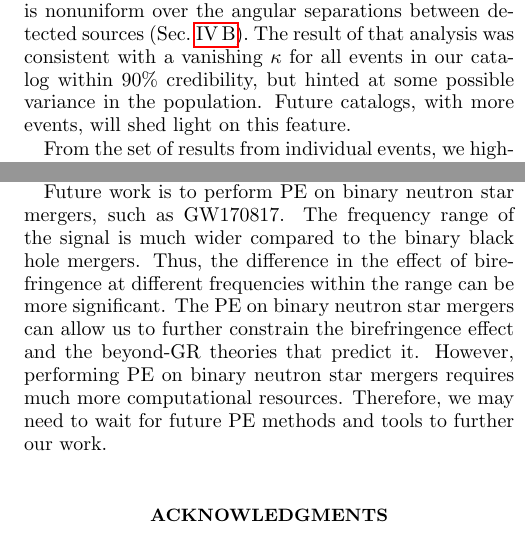
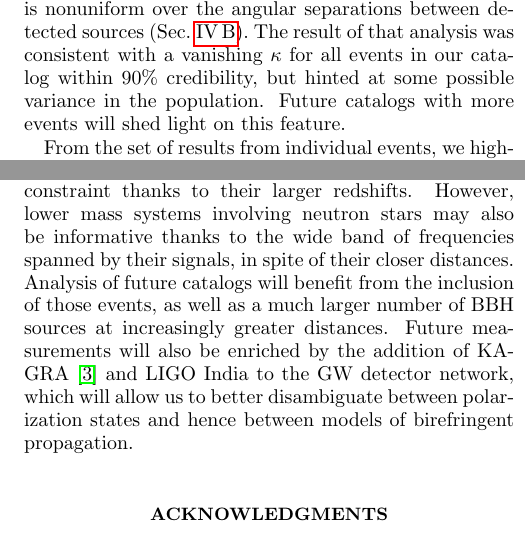
Before and after one commit to thomasckng/Constraining-Birefringence-with-GWTC-3, a LaTeX paper (src/tex/ms.tex): two parts of the columns of page 9 of 12, joined at a grey line, cut so that both start at the same text. Compiled offline with pdfLaTeX; a LaTeX package or settings file that is missing is left out.

Commit message:
conclusion

```diff
--- a/src/tex/ms.tex
+++ b/src/tex/ms.tex
@@ -642,7 +645,7 @@ This parameterization is consistent with parity-odd theories like Chern-Simons g
 We found no evidence of amplitude birefringence in the GWTC-3 data, and constrained $\kappa =$ \variable{output/restricted_kappa_median.txt}with 90\% credibility when treating $\kappa$ as a global quantity shared by all GWTC-3 events (Sec.~\ref{sec:results:gwtc}).
 As an additional check, we implemented a hierarchical analysis that allowed for each event to probe different effective values of $\kappa$, as might be the case if birefringence is mediated by a field that is nonuniform over the angular separations between detected sources (Sec.~\ref{sec:results:hier}).
 The result of that analysis was consistent with a vanishing $\kappa$ for all events in our catalog within 90\% credibility, but hinted at some possible variance in the population.
-Future catalogs, with more events, will shed light on this feature.
+Future catalogs with more events will shed light on this feature.
 
 From the set of results from individual events, we highlighted two, GW170818 and GW190521, whose posterior manifests interactions between birefringence and our inference of source parameters (Sec.~\ref{sec:results:notable}).
 In particular, we identified the relevance of spins and their (partial) degeneracy with $\kappa$, in addition to expected correlations with source inclination and distance.
@@ -649,14 +653,8 @@ In particular, we identified the relevance of spins and their (partial) degenera
 
-\mi{WIP}
-If our inference on $\kappa$ is tied to precession and the spin orientations, we might be susceptible to systematics in the modeling of spin angles in \textsc{IMRPhenomXPHM} and might thus benefit from further analysis with other waveforms like \textsc{NRSur7dq4} \cite{Varma:2018mmi}.
-
-% BNS
-Future work is to perform \ac{PE} on binary neutron star mergers, such as GW170817.
-The frequency range of the signal is much wider compared to the binary black hole mergers.
-Thus, the difference in the effect of birefringence at different frequencies within the range can be more significant.
-The \ac{PE} on binary neutron star mergers can allow us to further constrain the birefringence effect and the beyond-GR theories that predict it.
-However, performing \ac{PE} on binary neutron star mergers requires much more computational resources.
-Therefore, we may need to wait for future \ac{PE} methods and tools to further our work.
+This study was restricted to \acp{BBH} because of the expectation that they should dominate the birefringence constraint thanks to their larger redshifts.
+However, lower mass systems involving neutron stars may also be informative thanks to the wide band of frequencies spanned by their signals, in spite of their closer distances.
+Analysis of future catalogs will benefit from the inclusion of those events, as well as a much larger number of \ac{BBH} sources at increasingly greater distances.
+Future measurements will also be enriched by the addition of KAGRA \cite{KAGRA} and LIGO India to the \ac{GW} detector network, which will allow us to better disambiguate between polarization states and hence between models of birefringent propagation.
 
 \begin{acknowledgments}
 M.~I., K.~W.~K.~W.~, and W.~M.~F.~ are funded by the Center for Computational Astrophysics at the Flatiron Institute.
```
Also changed, not shown: src/tex/ms.tex (10 more changed lines).
